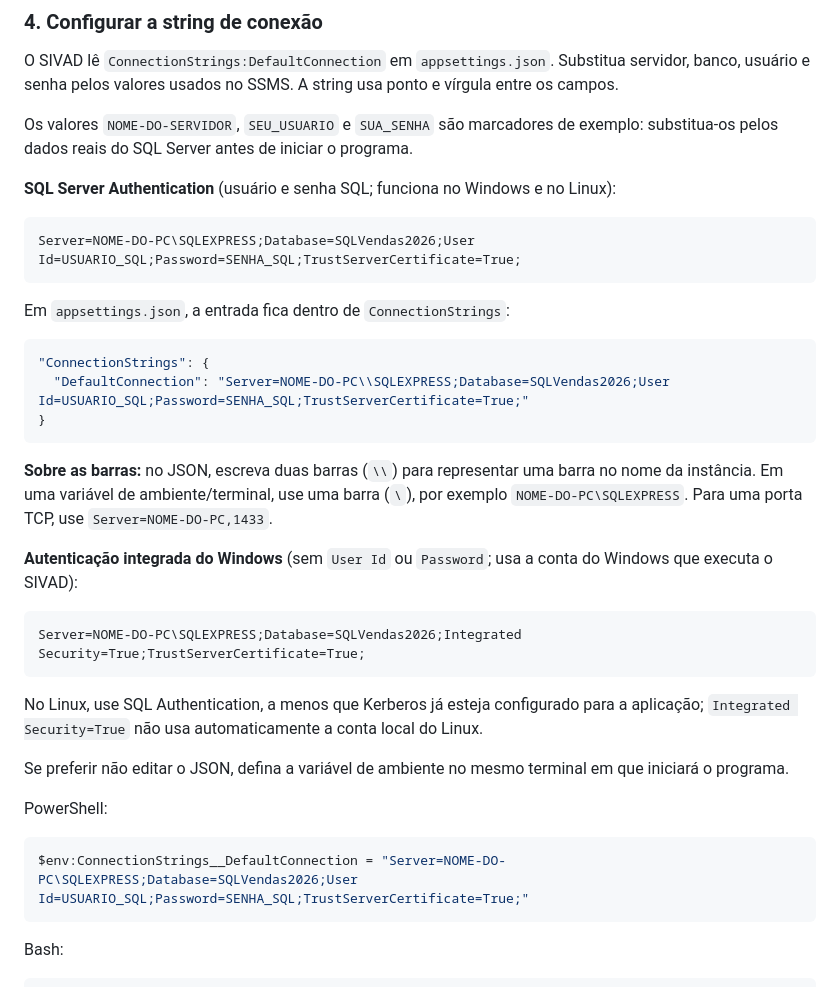
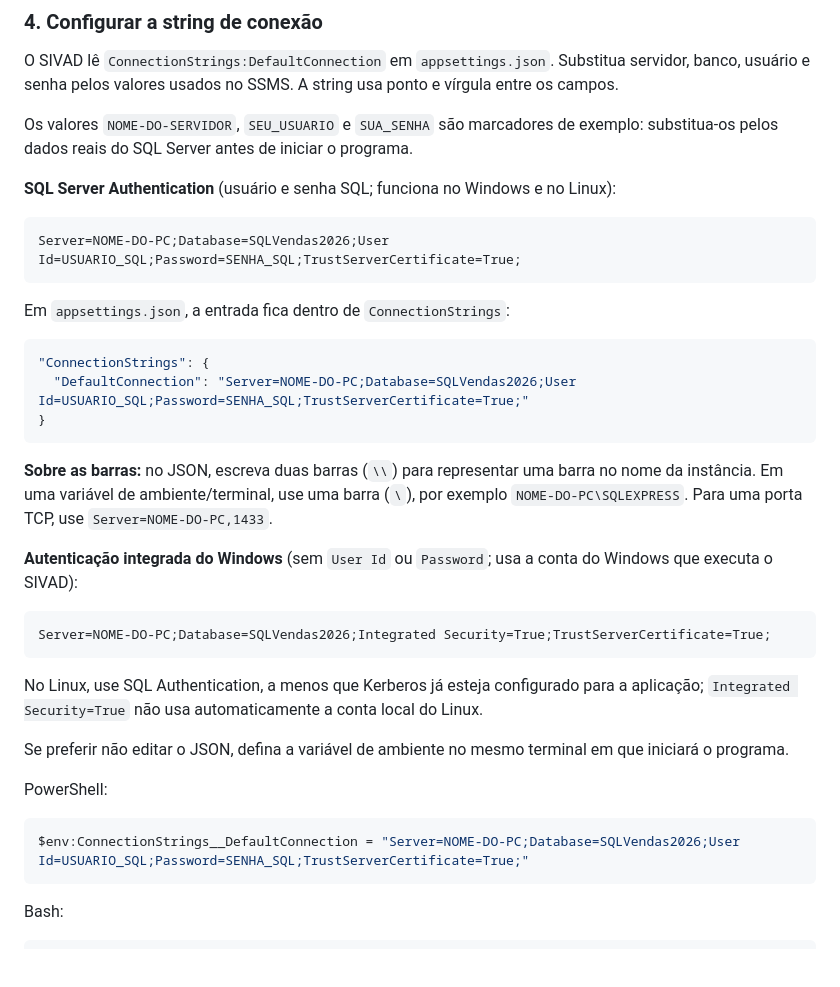
Before and after one commit to KaueCOSilva/Projeto-Interdisciplinar, a Markdown page: README.md, the part around the change. Rendered like a GitHub page; blank space fills up the shorter version.

Commit message:
Correção README.MD v1.4
Correção README.MD v1.4

````diff
--- a/README.md
+++ b/README.md
@@ -114,14 +114,14 @@ Os valores `NOME-DO-SERVIDOR`, `SEU_USUARIO` e `SUA_SENHA` são marcadores de ex
 **SQL Server Authentication** (usuário e senha SQL; funciona no Windows e no Linux):
 
 ```text
-Server=NOME-DO-PC\SQLEXPRESS;Database=SQLVendas2026;User Id=USUARIO_SQL;Password=SENHA_SQL;TrustServerCertificate=True;
+Server=NOME-DO-PC;Database=SQLVendas2026;User Id=USUARIO_SQL;Password=SENHA_SQL;TrustServerCertificate=True;
 ```
 
 Em `appsettings.json`, a entrada fica dentro de `ConnectionStrings`:
 
 ```json
 "ConnectionStrings": {
-  "DefaultConnection": "Server=NOME-DO-PC\\SQLEXPRESS;Database=SQLVendas2026;User Id=USUARIO_SQL;Password=SENHA_SQL;TrustServerCertificate=True;"
+  "DefaultConnection": "Server=NOME-DO-PC;Database=SQLVendas2026;User Id=USUARIO_SQL;Password=SENHA_SQL;TrustServerCertificate=True;"
 }
 ```
 
@@ -130,7 +130,7 @@ Em `appsettings.json`, a entrada fica dentro de `ConnectionStrings`:
 **Autenticação integrada do Windows** (sem `User Id` ou `Password`; usa a conta do Windows que executa o SIVAD):
 
 ```text
-Server=NOME-DO-PC\SQLEXPRESS;Database=SQLVendas2026;Integrated Security=True;TrustServerCertificate=True;
+Server=NOME-DO-PC;Database=SQLVendas2026;Integrated Security=True;TrustServerCertificate=True;
 ```
 
 No Linux, use SQL Authentication, a menos que Kerberos já esteja configurado para a aplicação; `Integrated Security=True` não usa automaticamente a conta local do Linux.
@@ -140,7 +140,7 @@ Se preferir não editar o JSON, defina a variável de ambiente no mesmo terminal
 PowerShell:
 
 ```powershell
-$env:ConnectionStrings__DefaultConnection = "Server=NOME-DO-PC\SQLEXPRESS;Database=SQLVendas2026;User Id=USUARIO_SQL;Password=SENHA_SQL;TrustServerCertificate=True;"
+$env:ConnectionStrings__DefaultConnection = "Server=NOME-DO-PC;Database=SQLVendas2026;User Id=USUARIO_SQL;Password=SENHA_SQL;TrustServerCertificate=True;"
 ```
 
 Bash:
````
